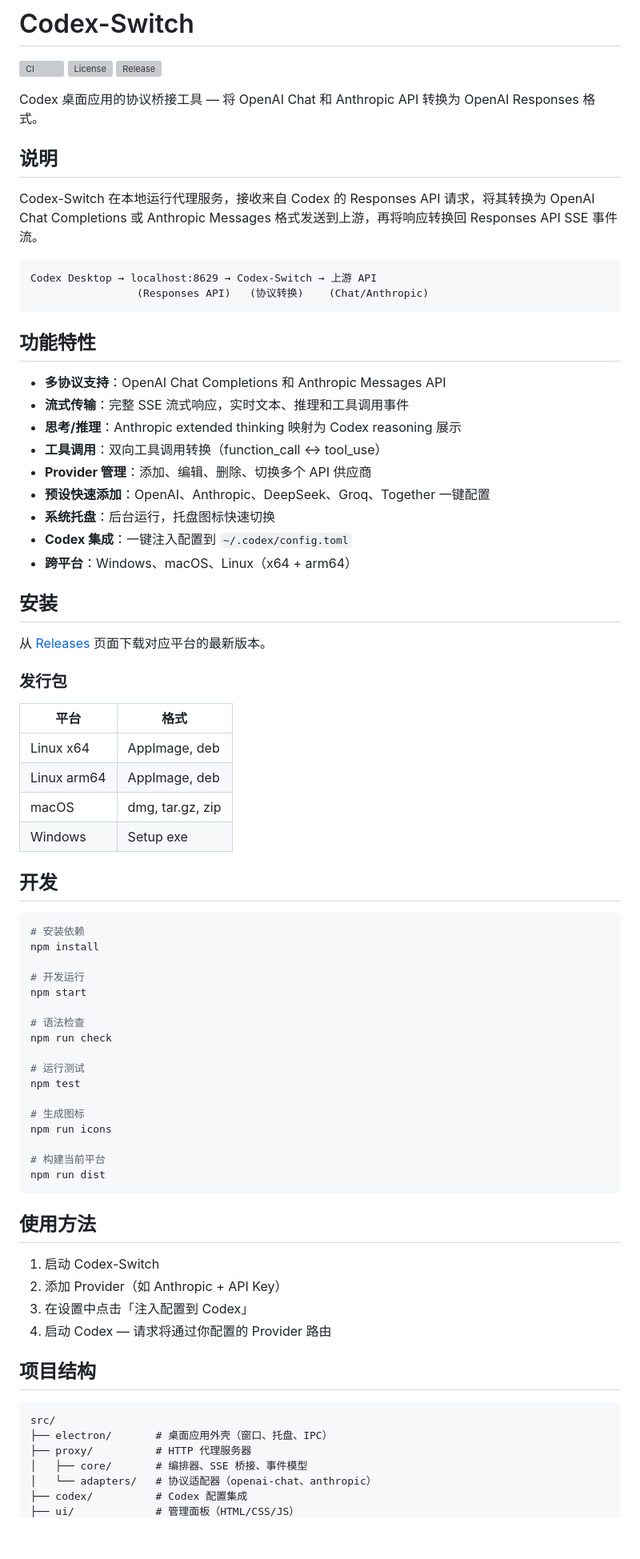
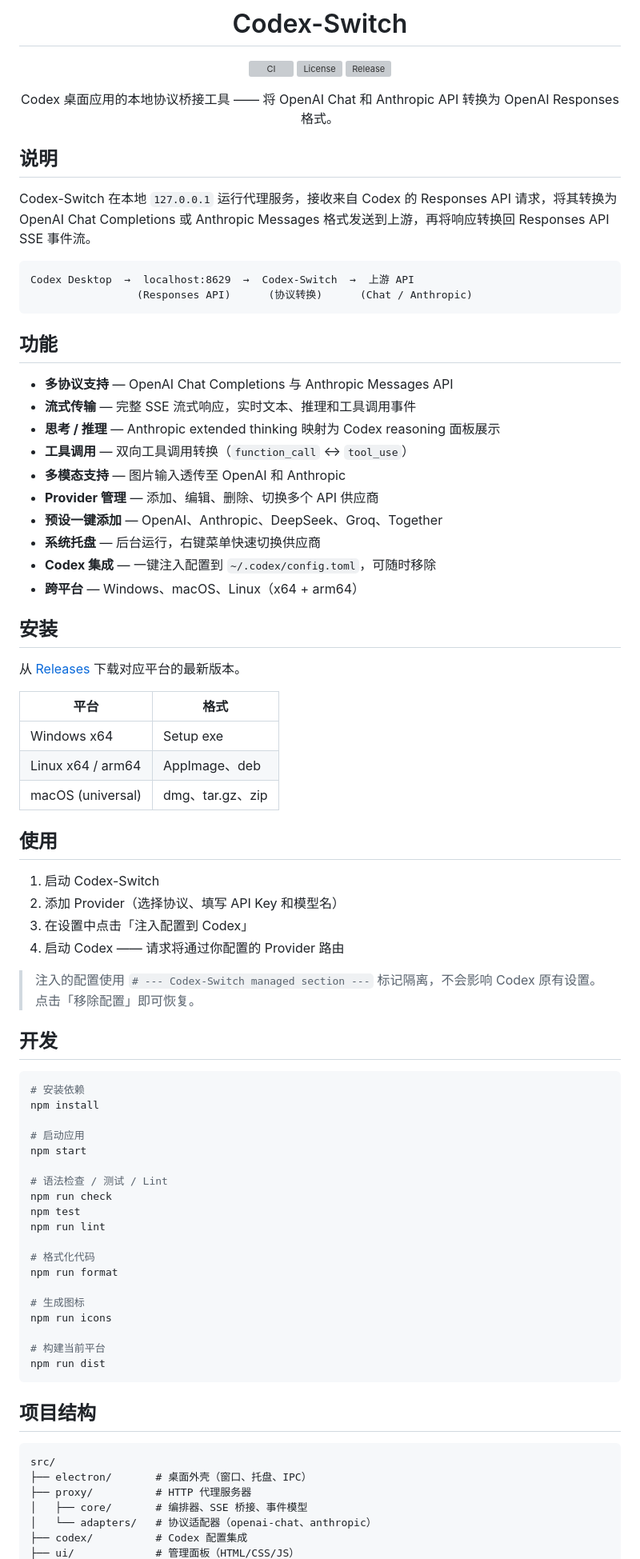
Before and after one commit to LeenixP/Codex-Bridge, a Markdown page: README.md, the part around one of its changes. Shown at 80% size. GitHub-like rendering; blank space fills up the shorter version; grey boxes are pictures that could not be loaded.

Commit message:
docs: refine README formatting with centered title and improved layout

````diff
--- a/README.md
+++ b/README.md
@@ -4,41 +6,50 @@
 [![License](https://img.shields.io/github/license/LeenixP/Codex-Switch)](LICENSE)
 [![Release](https://img.shields.io/github/v/release/LeenixP/Codex-Switch)](https://github.com/LeenixP/Codex-Switch/releases)
 
-Codex 桌面应用的协议桥接工具 — 将 OpenAI Chat 和 Anthropic API 转换为 OpenAI Responses 格式。
+Codex 桌面应用的本地协议桥接工具 —— 将 OpenAI Chat 和 Anthropic API 转换为 OpenAI Responses 格式。
+
+</div>
 
 ## 说明
 
-Codex-Switch 在本地运行代理服务，接收来自 Codex 的 Responses API 请求，将其转换为 OpenAI Chat Completions 或 Anthropic Messages 格式发送到上游，再将响应转换回 Responses API SSE 事件流。
+Codex-Switch 在本地 `127.0.0.1` 运行代理服务，接收来自 Codex 的 Responses API 请求，将其转换为 OpenAI Chat Completions 或 Anthropic Messages 格式发送到上游，再将响应转换回 Responses API SSE 事件流。
 
 ```
-Codex Desktop → localhost:8629 → Codex-Switch → 上游 API
-                 (Responses API)   (协议转换)    (Chat/Anthropic)
+Codex Desktop  →  localhost:8629  →  Codex-Switch  →  上游 API
+                 (Responses API)      (协议转换)      (Chat / Anthropic)
 ```
 
-## 功能特性
+## 功能
 
-- **多协议支持**：OpenAI Chat Completions 和 Anthropic Messages API
-- **流式传输**：完整 SSE 流式响应，实时文本、推理和工具调用事件
-- **思考/推理**：Anthropic extended thinking 映射为 Codex reasoning 展示
-- **工具调用**：双向工具调用转换（function_call ↔ tool_use）
-- **Provider 管理**：添加、编辑、删除、切换多个 API 供应商
-- **预设快速添加**：OpenAI、Anthropic、DeepSeek、Groq、Together 一键配置
-- **系统托盘**：后台运行，托盘图标快速切换
-- **Codex 集成**：一键注入配置到 `~/.codex/config.toml`
-- **跨平台**：Windows、macOS、Linux（x64 + arm64）
+- **多协议支持** — OpenAI Chat Completions 与 Anthropic Messages API
+- **流式传输** — 完整 SSE 流式响应，实时文本、推理和工具调用事件
+- **思考 / 推理** — Anthropic extended thinking 映射为 Codex reasoning 面板展示
+- **工具调用** — 双向工具调用转换（`function_call` ↔ `tool_use`）
+- **多模态支持** — 图片输入透传至 OpenAI 和 Anthropic
+- **Provider 管理** — 添加、编辑、删除、切换多个 API 供应商
+- **预设一键添加** — OpenAI、Anthropic、DeepSeek、Groq、Together
+- **系统托盘** — 后台运行，右键菜单快速切换供应商
+- **Codex 集成** — 一键注入配置到 `~/.codex/config.toml`，可随时移除
+- **跨平台** — Windows、macOS、Linux（x64 + arm64）
 
 ## 安装
 
-从 [Releases](https://github.com/LeenixP/Codex-Switch/releases) 页面下载对应平台的最新版本。
-
-### 发行包
+从 [Releases](https://github.com/LeenixP/Codex-Switch/releases) 下载对应平台的最新版本。
 
 | 平台 | 格式 |
 |------|------|
-| Linux x64 | AppImage, deb |
-| Linux arm64 | AppImage, deb |
-| macOS | dmg, tar.gz, zip |
-| Windows | Setup exe |
+| Windows x64 | Setup exe |
+| Linux x64 / arm64 | AppImage、deb |
+| macOS (universal) | dmg、tar.gz、zip |
+
+## 使用
+
+1. 启动 Codex-Switch
+2. 添加 Provider（选择协议、填写 API Key 和模型名）
+3. 在设置中点击「注入配置到 Codex」
+4. 启动 Codex —— 请求将通过你配置的 Provider 路由
+
+> 注入的配置使用 `# --- Codex-Switch managed section ---` 标记隔离，不会影响 Codex 原有设置。点击「移除配置」即可恢复。
 
 ## 开发
 
@@ -46,14 +57,16 @@ Codex Desktop → localhost:8629 → Codex-Switch → 上游 API
 # 安装依赖
 npm install
 
-# 开发运行
+# 启动应用
 npm start
 
-# 语法检查
+# 语法检查 / 测试 / Lint
 npm run check
+npm test
+npm run lint
 
-# 运行测试
-npm test
+# 格式化代码
+npm run format
 
 # 生成图标
 npm run icons
@@ -62,18 +75,11 @@ npm run icons
 npm run dist
 ```
 
-## 使用方法
-
-1. 启动 Codex-Switch
-2. 添加 Provider（如 Anthropic + API Key）
-3. 在设置中点击「注入配置到 Codex」
-4. 启动 Codex — 请求将通过你配置的 Provider 路由
-
 ## 项目结构
 
 ```
 src/
-├── electron/       # 桌面应用外壳（窗口、托盘、IPC）
+├── electron/       # 桌面外壳（窗口、托盘、IPC）
 ├── proxy/          # HTTP 代理服务器
 │   ├── core/       # 编排器、SSE 桥接、事件模型
 │   └── adapters/   # 协议适配器（openai-chat、anthropic）
````
Also changed, not shown: other parts of README.md (+6 -3 lines).
